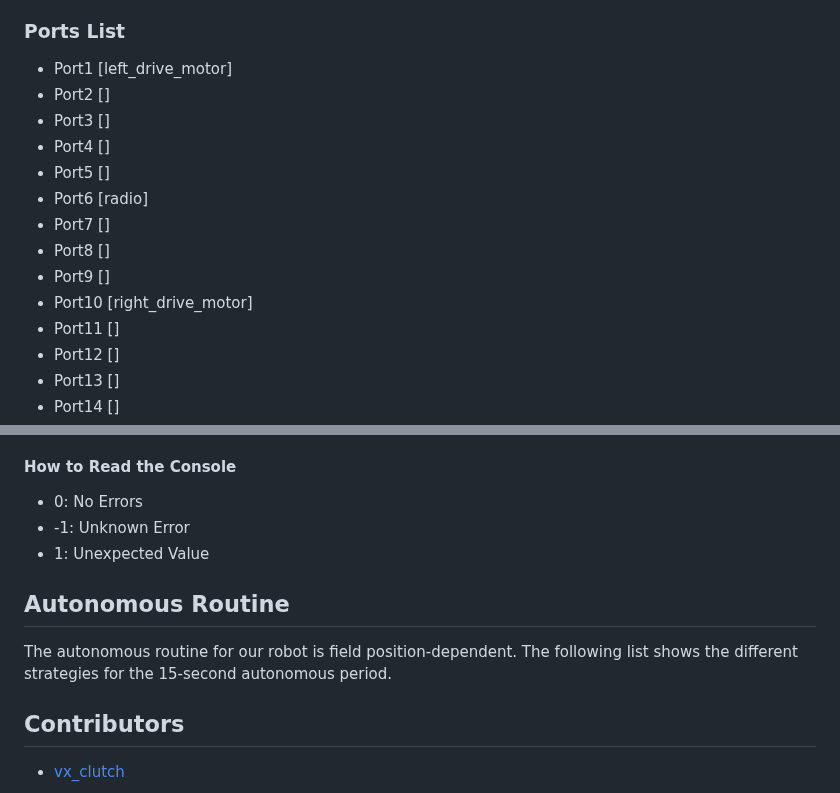
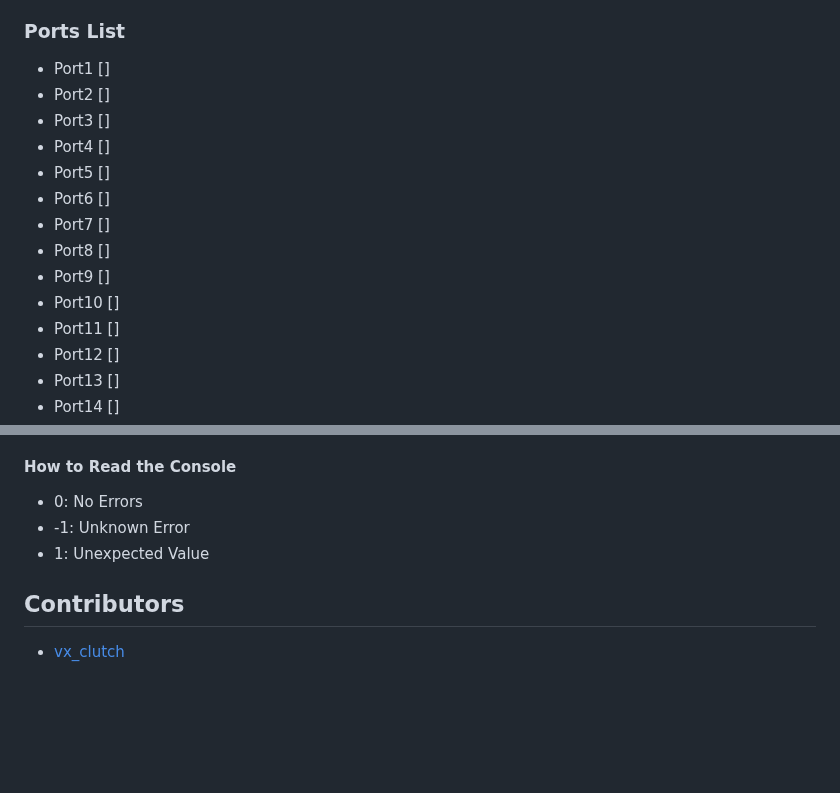
Before and after one commit to Forklift-Certified-10930C/vrc-python-app, a Markdown page: readme.md, 2 parts joined by grey strips. GitHub-like rendering; blank space fills up the shorter version.

```diff
--- a/readme.md
+++ b/readme.md
@@ -43,16 +43,16 @@ Our robot, labeled 10930C, is equipped with the following components:
 
 ### Ports List
 
-- Port1 [left_drive_motor]
+- Port1 []
 - Port2 []
 - Port3 []
 - Port4 []
 - Port5 []
-- Port6 [radio]
+- Port6 []
 - Port7 []
 - Port8 []
 - Port9 []
-- Port10 [right_drive_motor]
+- Port10 []
 - Port11 []
 - Port12 []
 - Port13 []
@@ -80,9 +80,6 @@ In the `main.py` file, you will find the code that controls the robot's movement
 - -1: Unknown Error
 - 1: Unexpected Value
 
-## Autonomous Routine
-The autonomous routine for our robot is field position-dependent. The following list shows the different strategies for the 15-second autonomous period.
-
 ## Contributors
 
 - [vx_clutch](https://github.com/vx-clutch)
```
